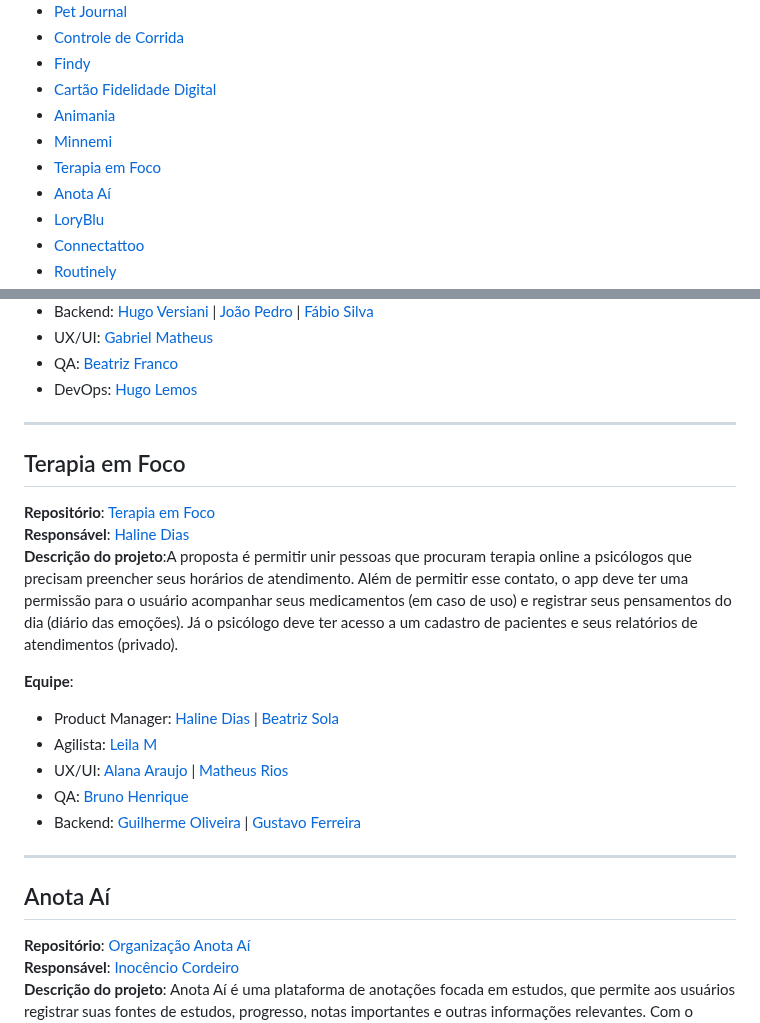
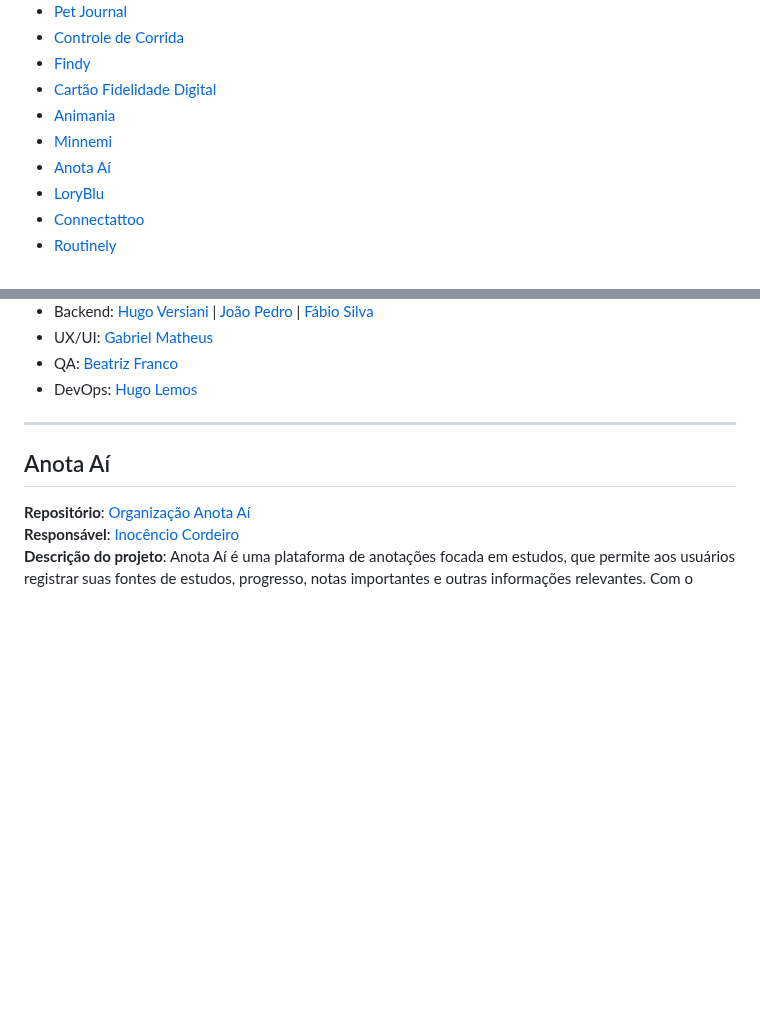
Before and after one commit to SouJunior/soujunior-labs, a Markdown page: README.md, 2 parts joined by grey strips. Rendered like a GitHub page; blank space fills up the shorter version.

Commit message:
(terapia-em-foco): remove projeto inativo

```diff
--- a/README.md
+++ b/README.md
@@ -17,7 +17,6 @@
 - [Cartão Fidelidade Digital](#cartão-fidelidade-digital)
 - [Animania](#animania)
 - [Minnemi](#minnemi)
-- [Terapia em Foco](#terapia-em-foco)
 - [Anota Aí](#anota-aí)
 - [LoryBlu](#loryblu)
 - [Connectattoo](#connectattoo)
@@ -197,20 +196,6 @@ A utilidade de uma aplicação assim pode ser meio abstrata mas pode ser usada p
 - UX/UI: [Gabriel Matheus](https://www.linkedin.com/in/gabrielmbarros/)
 - QA: [Beatriz Franco](https://www.linkedin.com/in/beatriz-franco-testes)
 - DevOps: [Hugo Lemos](https://www.linkedin.com/in/hugo-lemos-da-silva/)
-
-<hr/>
-
-## Terapia em Foco
-**Repositório**: [Terapia em Foco](https://github.com/terapiaemfoco)
-**Responsável**: [Haline Dias](https://www.linkedin.com/in/haline-dias)
-**Descrição do projeto**:A proposta é permitir unir pessoas que procuram terapia online a psicólogos que precisam preencher seus horários de atendimento. Além de permitir esse contato, o app deve ter uma permissão para o usuário acompanhar seus medicamentos (em caso de uso) e registrar seus pensamentos do dia (diário das emoções). Já o psicólogo deve ter acesso a um cadastro de pacientes e seus relatórios de atendimentos (privado).
-
-**Equipe**:
-- Product Manager: [Haline Dias](https://www.linkedin.com/in/haline-dias) | [Beatriz Sola](https://www.linkedin.com/in/beatrizsola)
-- Agilista: [Leila M](https://www.linkedin.com)
-- UX/UI: [Alana Araujo](https://www.linkedin.com/in/alanarss) | [Matheus Rios](https://www.linkedin.com/in/matheus-rios-farias/)
-- QA: [Bruno Henrique](https://www.linkedin.com/in/brunohsqa/)
-- Backend: [Guilherme Oliveira](https://www.linkedin.com/in/guilhermeoliveirawebdeveloper/) | [Gustavo Ferreira](https://www.linkedin.com/in/gustavoferreiraa/)
 
 <hr/>
 
```
